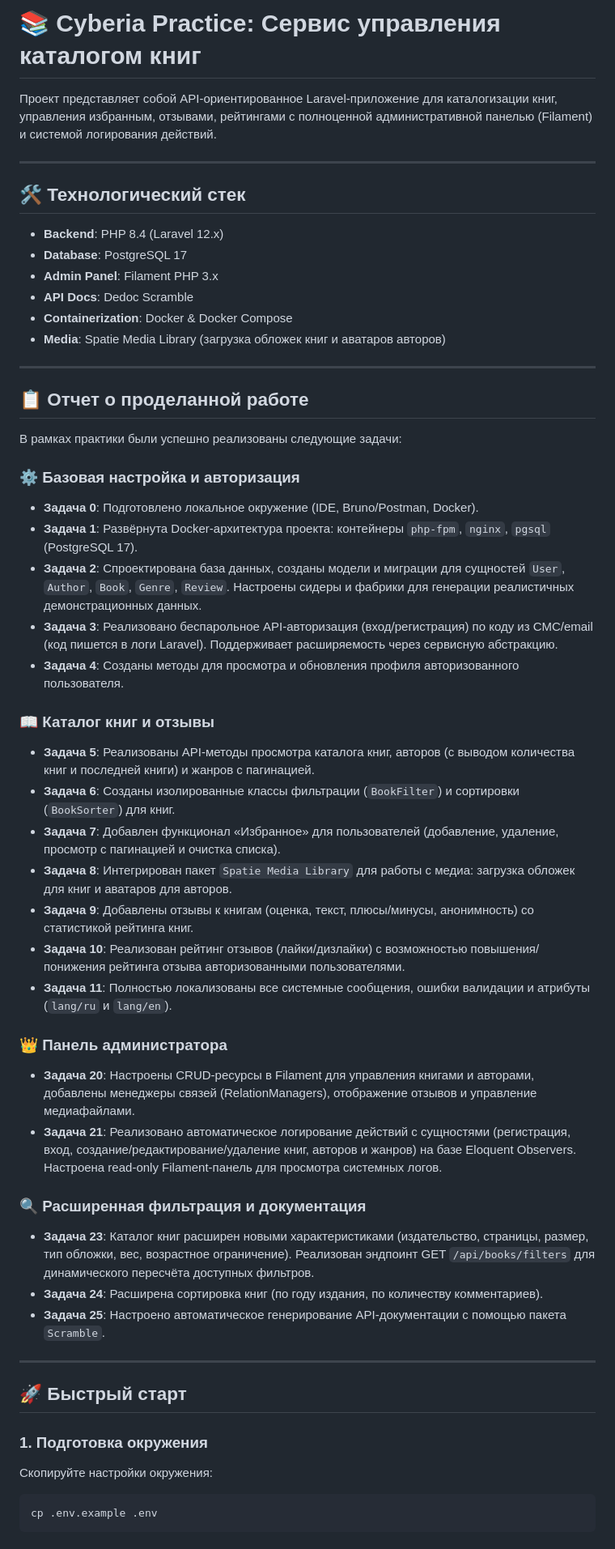
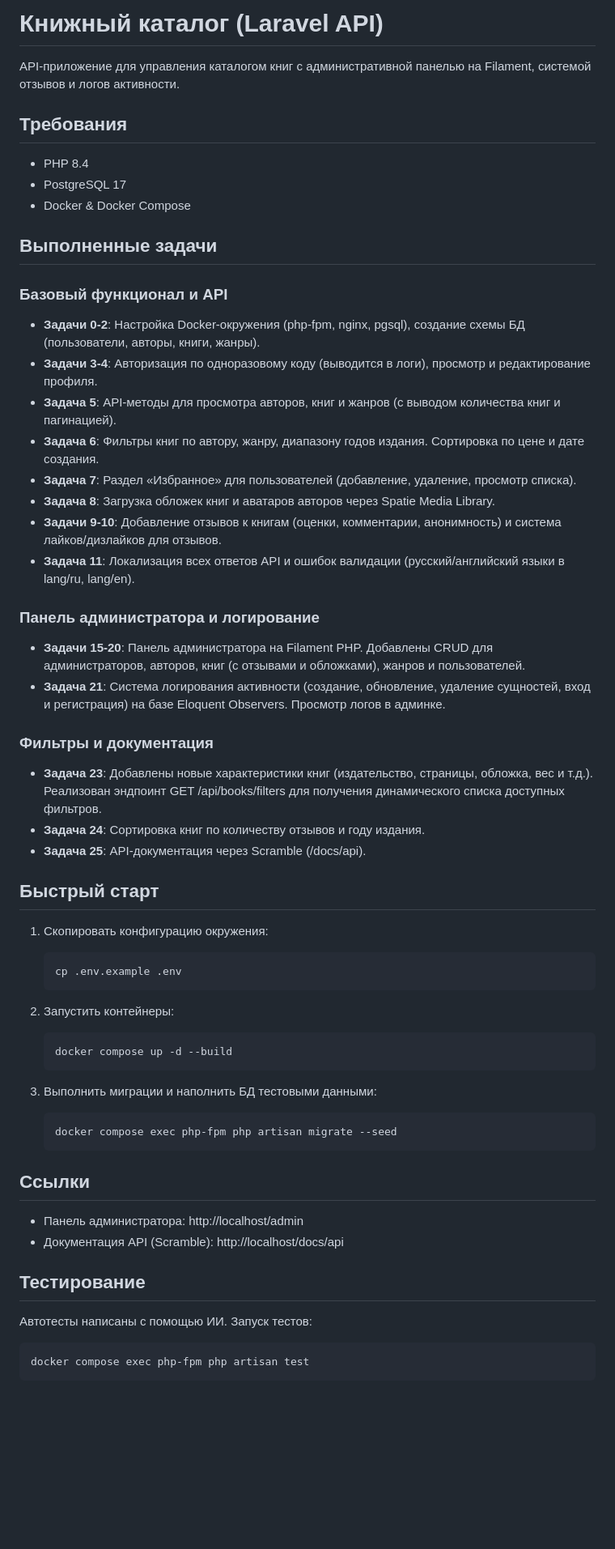
Before and after one commit to Chill1nc/cyberia_practice, a Markdown page: README.md, the part around one of its changes. Shown at 81% size. Rendered like a GitHub page; blank space fills up the shorter version.

Commit message:
docs: обновить README.md с описанием выполненных задач

````diff
--- a/README.md
+++ b/README.md
@@ -1,54 +1,56 @@
-# 📚 Cyberia Practice: Сервис управления каталогом книг
+# Книжный каталог (Laravel API)
 
-Проект представляет собой API-ориентированное Laravel-приложение для каталогизации книг, управления избранным, отзывами, рейтингами с полноценной административной панелью (Filament) и системой логирования действий.
+API-приложение для управления каталогом книг с административной панелью на Filament, системой отзывов и логов активности.
 
----
+## Требования
+* PHP 8.4
+* PostgreSQL 17
+* Docker & Docker Compose
 
-## 🛠️ Технологический стек
-*   **Backend**: PHP 8.4 (Laravel 12.x)
-*   **Database**: PostgreSQL 17
-*   **Admin Panel**: Filament PHP 3.x
-*   **API Docs**: Dedoc Scramble
-*   **Containerization**: Docker & Docker Compose
-*   **Media**: Spatie Media Library (загрузка обложек книг и аватаров авторов)
+## Выполненные задачи
 
----
+### Базовый функционал и API
+* **Задачи 0-2**: Настройка Docker-окружения (php-fpm, nginx, pgsql), создание схемы БД (пользователи, авторы, книги, жанры).
+* **Задачи 3-4**: Авторизация по одноразовому коду (выводится в логи), просмотр и редактирование профиля.
+* **Задача 5**: API-методы для просмотра авторов, книг и жанров (с выводом количества книг и пагинацией).
+* **Задача 6**: Фильтры книг по автору, жанру, диапазону годов издания. Сортировка по цене и дате создания.
+* **Задача 7**: Раздел «Избранное» для пользователей (добавление, удаление, просмотр списка).
+* **Задача 8**: Загрузка обложек книг и аватаров авторов через Spatie Media Library.
+* **Задачи 9-10**: Добавление отзывов к книгам (оценки, комментарии, анонимность) и система лайков/дизлайков для отзывов.
+* **Задача 11**: Локализация всех ответов API и ошибок валидации (русский/английский языки в lang/ru, lang/en).
 
-## 📋 Отчет о проделанной работе
+### Панель администратора и логирование
+* **Задачи 15-20**: Панель администратора на Filament PHP. Добавлены CRUD для администраторов, авторов, книг (с отзывами и обложками), жанров и пользователей.
+* **Задача 21**: Система логирования активности (создание, обновление, удаление сущностей, вход и регистрация) на базе Eloquent Observers. Просмотр логов в админке.
 
-В рамках практики были успешно реализованы следующие задачи:
+### Фильтры и документация
+* **Задача 23**: Добавлены новые характеристики книг (издательство, страницы, обложка, вес и т.д.). Реализован эндпоинт GET /api/books/filters для получения динамического списка доступных фильтров.
+* **Задача 24**: Сортировка книг по количеству отзывов и году издания.
+* **Задача 25**: API-документация через Scramble (/docs/api).
 
-### ⚙️ Базовая настройка и авторизация
-*   **Задача 0**: Подготовлено локальное окружение (IDE, Bruno/Postman, Docker).
-*   **Задача 1**: Развёрнута Docker-архитектура проекта: контейнеры `php-fpm`, `nginx`, `pgsql` (PostgreSQL 17).
-*   **Задача 2**: Спроектирована база данных, созданы модели и миграции для сущностей `User`, `Author`, `Book`, `Genre`, `Review`. Настроены сидеры и фабрики для генерации реалистичных демонстрационных данных.
-*   **Задача 3**: Реализовано беспарольное API-авторизация (вход/регистрация) по коду из СМС/email (код пишется в логи Laravel). Поддерживает расширяемость через сервисную абстракцию.
-*   **Задача 4**: Созданы методы для просмотра и обновления профиля авторизованного пользователя.
+## Быстрый старт
 
-### 📖 Каталог книг и отзывы
-*   **Задача 5**: Реализованы API-методы просмотра каталога книг, авторов (с выводом количества книг и последней книги) и жанров с пагинацией.
-*   **Задача 6**: Созданы изолированные классы фильтрации (`BookFilter`) и сортировки (`BookSorter`) для книг.
-*   **Задача 7**: Добавлен функционал «Избранное» для пользователей (добавление, удаление, просмотр с пагинацией и очистка списка).
-*   **Задача 8**: Интегрирован пакет `Spatie Media Library` для работы с медиа: загрузка обложек для книг и аватаров для авторов.
-*   **Задача 9**: Добавлены отзывы к книгам (оценка, текст, плюсы/минусы, анонимность) со статистикой рейтинга книг.
-*   **Задача 10**: Реализован рейтинг отзывов (лайки/дизлайки) с возможностью повышения/понижения рейтинга отзыва авторизованными пользователями.
-*   **Задача 11**: Полностью локализованы все системные сообщения, ошибки валидации и атрибуты (`lang/ru` и `lang/en`).
+1. Скопировать конфигурацию окружения:
+   ```bash
+   cp .env.example .env
+   ```
 
-### 👑 Панель администратора
-*   **Задача 20**: Настроены CRUD-ресурсы в Filament для управления книгами и авторами, добавлены менеджеры связей (RelationManagers), отображение отзывов и управление медиафайлами.
-*   **Задача 21**: Реализовано автоматическое логирование действий с сущностями (регистрация, вход, создание/редактирование/удаление книг, авторов и жанров) на базе Eloquent Observers. Настроена read-only Filament-панель для просмотра системных логов.
+2. Запустить контейнеры:
+   ```bash
+   docker compose up -d --build
+   ```
 
-### 🔍 Расширенная фильтрация и документация
-*   **Задача 23**: Каталог книг расширен новыми характеристиками (издательство, страницы, размер, тип обложки, вес, возрастное ограничение). Реализован эндпоинт GET `/api/books/filters` для динамического пересчёта доступных фильтров.
-*   **Задача 24**: Расширена сортировка книг (по году издания, по количеству комментариев).
-*   **Задача 25**: Настроено автоматическое генерирование API-документации с помощью пакета `Scramble`.
+3. Выполнить миграции и наполнить БД тестовыми данными:
+   ```bash
+   docker compose exec php-fpm php artisan migrate --seed
+   ```
 
----
+## Ссылки
+* Панель администратора: http://localhost/admin
+* Документация API (Scramble): http://localhost/docs/api
 
-## 🚀 Быстрый старт
-
-### 1. Подготовка окружения
-Скопируйте настройки окружения:
+## Тестирование
+Автотесты написаны с помощью ИИ. Запуск тестов:
 ```bash
-cp .env.example .env
+docker compose exec php-fpm php artisan test
 ```
````
Also changed, not shown: other parts of README.md (+0 -28 lines).
